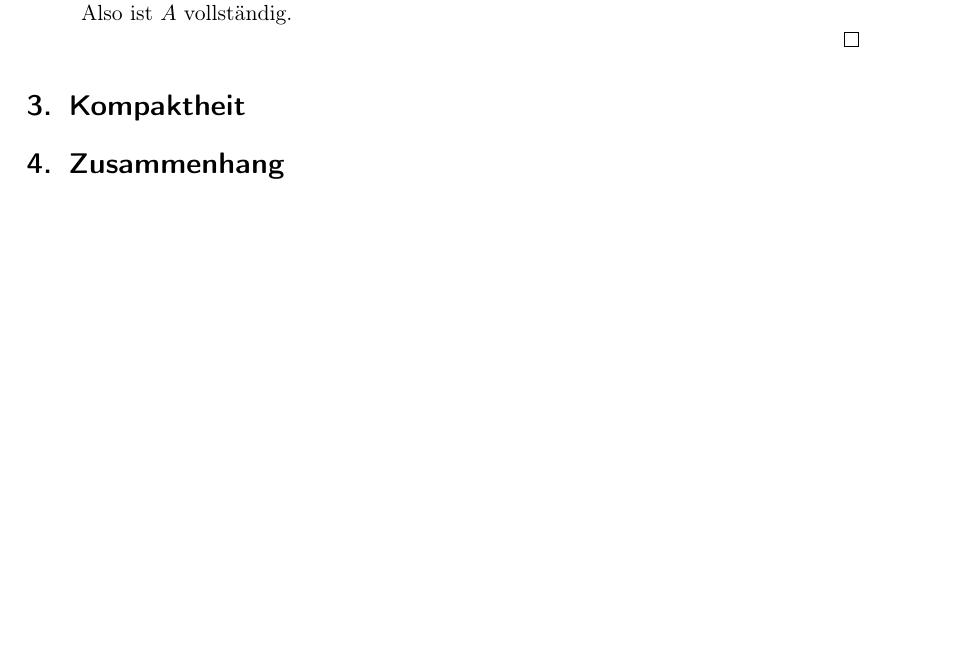
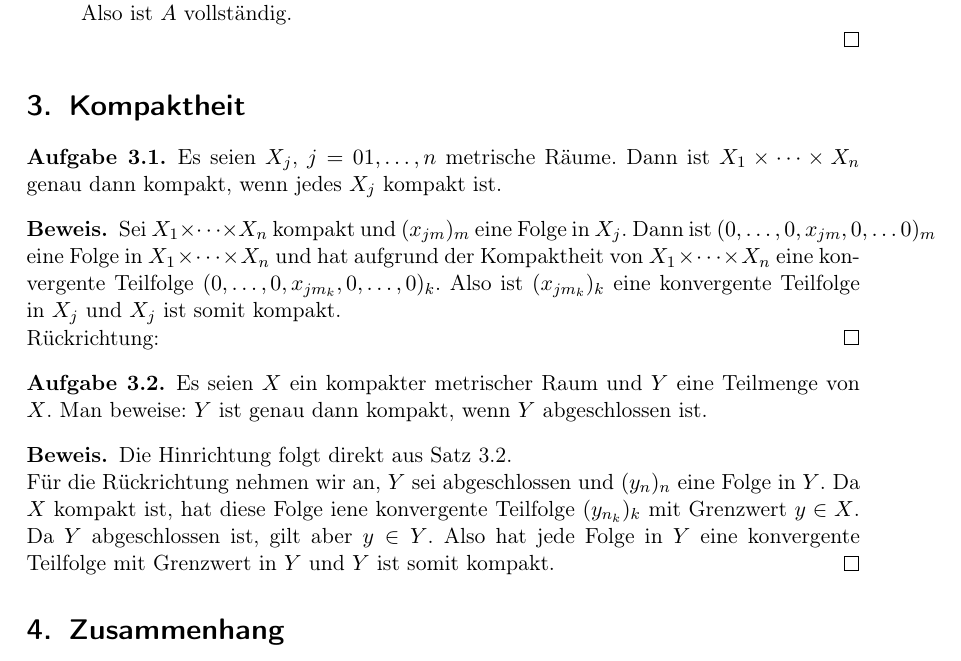
Before and after one commit to goggle/solutions_amann, a LaTeX document (solutions_amann_escher.tex, which reads kapitel03.tex): part of page 23 of 28, cut so that both start at the same text, the shorter picture padded with empty space. Compiled offline with pdfLaTeX; an older LaTeX class or package is replaced by its successor.

Commit message:
Aufgabe III.3.2

```diff
--- a/kapitel03.tex
+++ b/kapitel03.tex
@@ -217,6 +217,34 @@
 
 
 \section{Kompaktheit}
+\begin{aufgabe}
+	Es seien $X_j$, $j = 01, \ldots, n$ metrische Räume. Dann ist $X_1 \times \dots \times X_n$ genau
+	dann kompakt, wenn jedes $X_j$ kompakt ist.
+\end{aufgabe}
+\begin{proof}
+	Sei $X_1 \times \dots \times X_n$ kompakt und $(x_{jm})_m$ eine Folge in $X_j$. Dann ist
+	$(0, \ldots, 0, x_{jm}, 0, \ldots 0)_m$ eine Folge in $X_1 \times \dots \times X_n$ und hat
+	aufgrund der Kompaktheit von $X_1 \times \dots \times X_n$ eine konvergente Teilfolge
+	$(0, \ldots, 0, x_{jm_k}, 0, \ldots, 0)_k$. Also ist $(x_{jm_k})_k$ eine konvergente Teilfolge
+	in $X_j$ und $X_j$ ist somit kompakt.
+
+	Rückrichtung: %TODO!!!
+\end{proof}
+
+\begin{aufgabe}
+	Es seien $X$ ein kompakter metrischer Raum und $Y$ eine Teilmenge von $X$. Man beweise:
+	$Y$ ist genau dann kompakt, wenn $Y$ abgeschlossen ist.
+\end{aufgabe}
+\begin{proof}
+	Die Hinrichtung folgt direkt aus Satz 3.2.
+
+	Für die Rückrichtung nehmen wir an, $Y$ sei abgeschlossen und $(y_n)_n$ eine Folge in $Y$.
+	Da $X$ kompakt ist, hat diese Folge iene konvergente Teilfolge $(y_{n_k})_k$ mit Grenzwert
+	$y \in X$. Da $Y$ abgeschlossen ist, gilt aber $y \in Y$. Also hat jede Folge in $Y$
+	eine konvergente Teilfolge mit Grenzwert in $Y$ und $Y$ ist somit kompakt.
+\end{proof}
+
+
 \section{Zusammenhang}
 \section{Funktionen in $\mathbb R$}
 \section{Die Exponentialfunktion und Verwandte}
```
